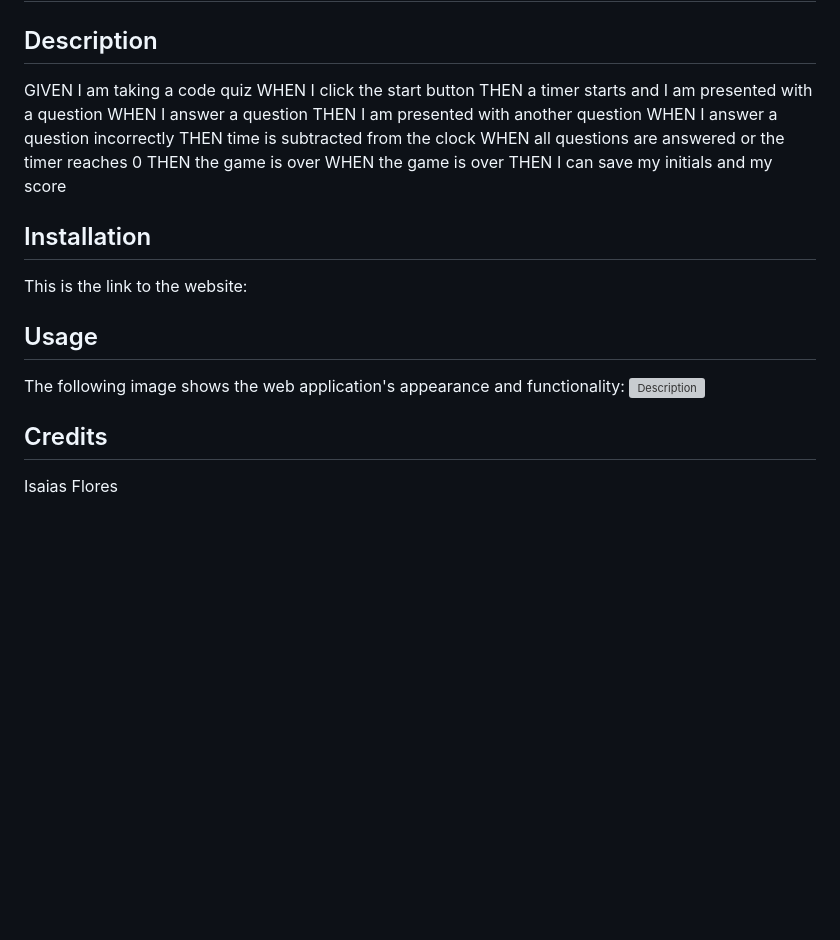
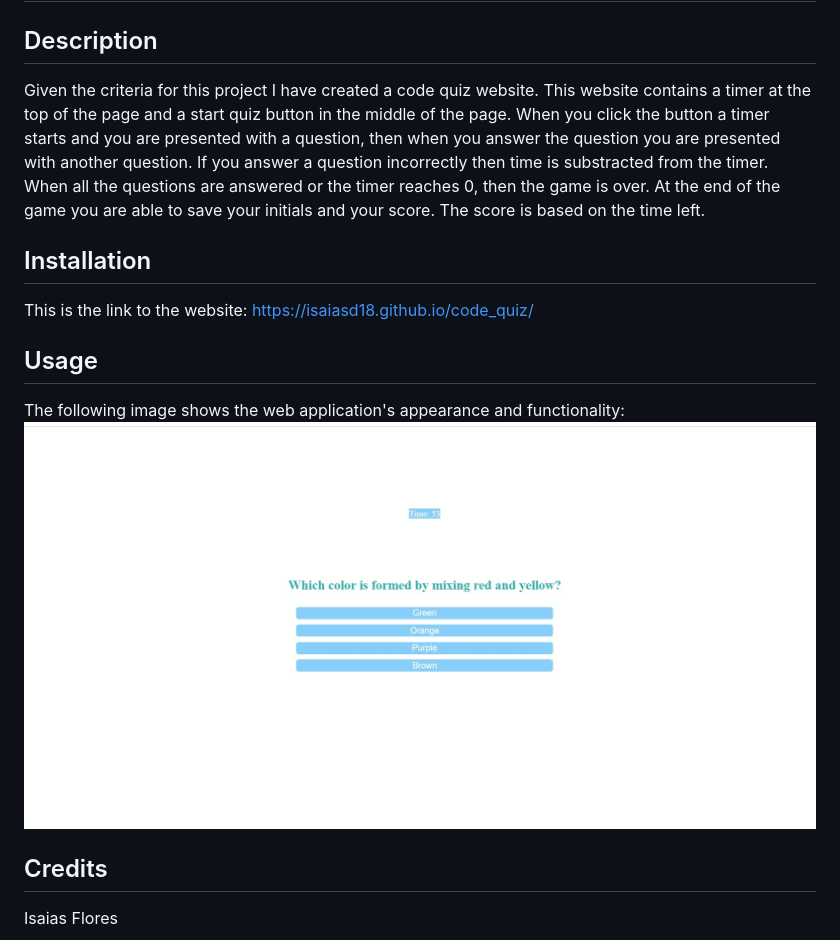
Before and after one commit to IsaiasD18/code_quiz, a Markdown page: README.md, the part around the change. GitHub-like rendering; pictures changed too: images/code_quiz.jpeg (added); blank space fills up the shorter version; grey boxes are pictures that could not be loaded.

Commit message:
Added a screenshot, a description and a link to the deployed app to the readme file

```diff
--- a/README.md
+++ b/README.md
@@ -2,28 +2,19 @@
 
 ## Description
 
-GIVEN I am taking a code quiz
-WHEN I click the start button
-THEN a timer starts and I am presented with a question
-WHEN I answer a question
-THEN I am presented with another question
-WHEN I answer a question incorrectly
-THEN time is subtracted from the clock
-WHEN all questions are answered or the timer reaches 0
-THEN the game is over
-WHEN the game is over
-THEN I can save my initials and my score
+Given the criteria for this project I have created a code quiz website. This website contains a timer at the top of the page and a start quiz button in the middle of the page. When you click the button a timer starts and you are presented with a question, then when you answer the question you are presented with another question. If you answer a question incorrectly then time is substracted from the timer. When all the questions are answered or the timer reaches 0, then the game is over. At the end of the game you are able to save your initials and your score. The score is based on the time left.
 
 
 ## Installation
 This is the link to the website:
+ https://isaiasd18.github.io/code_quiz/
 
 
 
 ## Usage
 
 The following image shows the web application's appearance and functionality:
-![Description](./Assets/Web%20capture_31-5-2023_14299_isaiasd18.github.io.jpeg)
+![Contains a main page, start button, timer, buttons with choises, questions, score, input for the initials and a summit button](./images/code_quiz.jpeg)
 
 
 ## Credits
```
Also changed, not shown: 1 other file.
